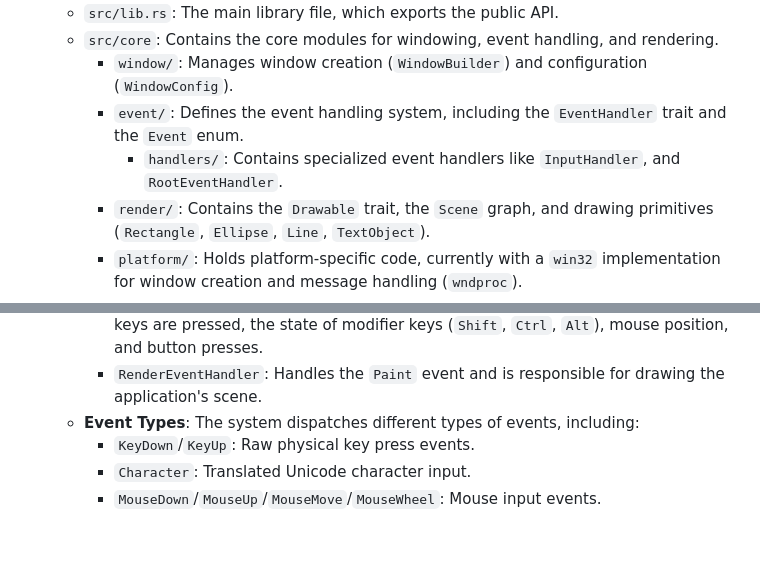
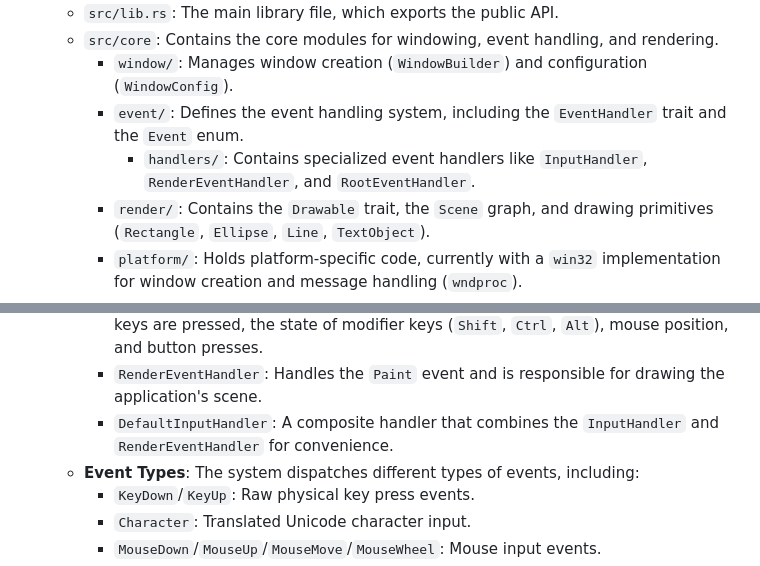
Before and after one commit to Asurakun1/MyGui, a Markdown page: GEMINI.md, 2 parts joined by grey strips. GitHub-like rendering; blank space fills up the shorter version.

Commit message:
docs: Update `GEMINI.md` to reflect current codebase
This commit updates the `GEMINI.md` file to be more detailed and accurate, reflecting the current state of the codebase. The "Project Structure" and "Specialized Handlers" sections have been updated.

```diff
--- a/GEMINI.md
+++ b/GEMINI.md
@@ -20,7 +20,7 @@ The project uses Cargo, Rust's package manager and build system.
     *   `src/core`: Contains the core modules for windowing, event handling, and rendering.
         *   `window/`: Manages window creation (`WindowBuilder`) and configuration (`WindowConfig`).
         *   `event/`: Defines the event handling system, including the `EventHandler` trait and the `Event` enum.
-            *   `handlers/`: Contains specialized event handlers like `InputHandler`, and `RootEventHandler`.
+            *   `handlers/`: Contains specialized event handlers like `InputHandler`, `RenderEventHandler`, and `RootEventHandler`.
         *   `render/`: Contains the `Drawable` trait, the `Scene` graph, and drawing primitives (`Rectangle`, `Ellipse`, `Line`, `TextObject`).
         *   `platform/`: Holds platform-specific code, currently with a `win32` implementation for window creation and message handling (`wndproc`).
         *   `backend/`: Abstracts the rendering engine with a `Renderer` trait and provides a `Direct2DRenderer` implementation.
@@ -36,6 +36,7 @@ The project uses Cargo, Rust's package manager and build system.
     *   **Specialized Handlers**: The library provides a set of specialized handlers for common tasks, located in `src/core/event/handlers/`:
         *   `InputHandler`: Manages the state of the keyboard and mouse, including which keys are pressed, the state of modifier keys (`Shift`, `Ctrl`, `Alt`), mouse position, and button presses.
         *   `RenderEventHandler`: Handles the `Paint` event and is responsible for drawing the application's scene.
+        *   `DefaultInputHandler`: A composite handler that combines the `InputHandler` and `RenderEventHandler` for convenience.
     *   **Event Types**: The system dispatches different types of events, including:
         *   `KeyDown`/`KeyUp`: Raw physical key press events.
         *   `Character`: Translated Unicode character input.
```
